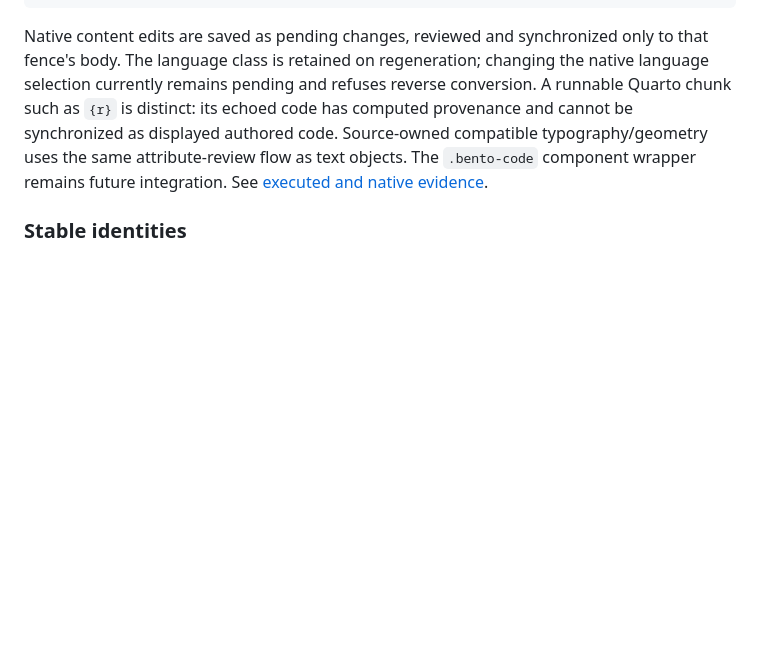
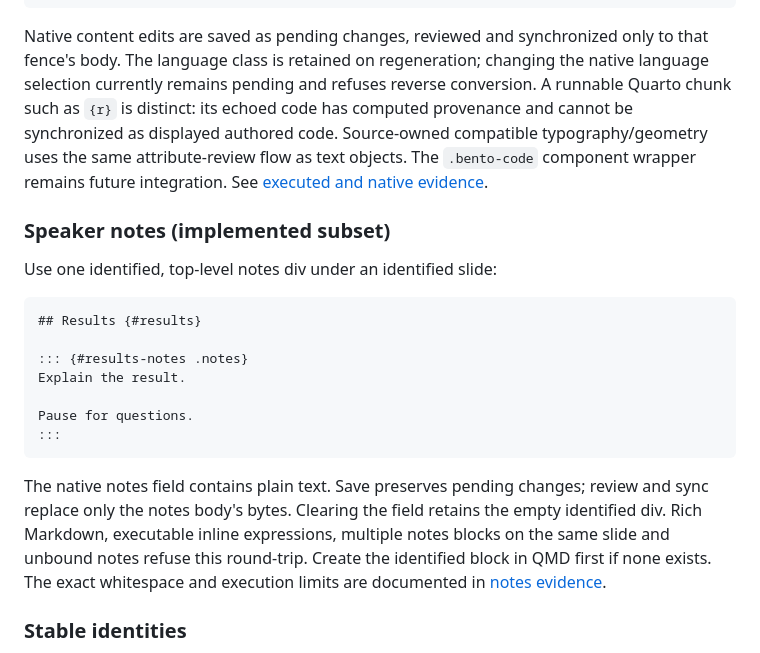
Before and after one commit to brianmsm/quarto-bento, a Markdown page: docs/AUTHORING.md, the part around the change. Rendered like a GitHub page; blank space fills up the shorter version.

Commit message:
docs(notes): record native review sync and reopened speaker notes

````diff
--- a/docs/AUTHORING.md
+++ b/docs/AUTHORING.md
@@ -94,6 +94,27 @@ Source-owned compatible typography/geometry uses the same attribute-review flow
 as text objects. The `.bento-code` component wrapper remains future integration.
 See [executed and native evidence](evidence/DISPLAYED-CODE.md).
 
+### Speaker notes (implemented subset)
+
+Use one identified, top-level notes div under an identified slide:
+
+```markdown
+## Results {#results}
+
+::: {#results-notes .notes}
+Explain the result.
+
+Pause for questions.
+:::
+```
+
+The native notes field contains plain text. Save preserves pending changes;
+review and sync replace only the notes body's bytes. Clearing the field retains
+the empty identified div. Rich Markdown, executable inline expressions, multiple
+notes blocks on the same slide and unbound notes refuse this round-trip. Create
+the identified block in QMD first if none exists. The exact whitespace and
+execution limits are documented in [notes evidence](evidence/NOTES.md).
+
 ### Stable identities
 
 - Reuse explicit heading/block IDs and chunk labels when possible.
````
Also changed, not shown: docs/IMPLEMENTATION_STATUS.md (+3 -2 lines), docs/evidence/NOTES.md (+21 -7 lines).
